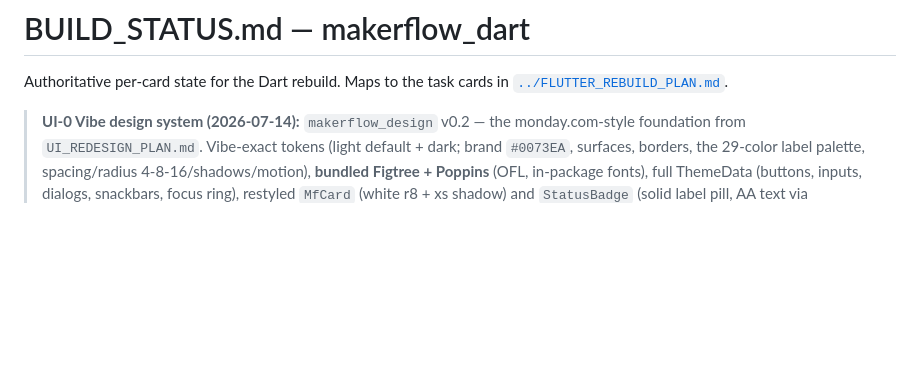
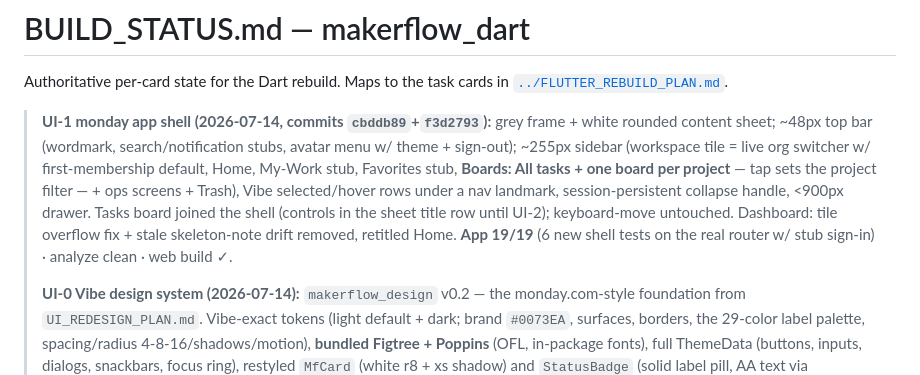
Before and after one commit to ianroy/makerflowPM, a Markdown page: makerflow_dart/BUILD_STATUS.md, the part around the change. GitHub-like rendering; blank space fills up the shorter version.

Commit message:
Docs: BUILD_STATUS + checkpoint log for UI-0/UI-1
Co-Authored-By: Claude Fable 5 <noreply@anthropic.com>

```diff
--- a/makerflow_dart/BUILD_STATUS.md
+++ b/makerflow_dart/BUILD_STATUS.md
@@ -2,6 +2,8 @@
 
 Authoritative per-card state for the Dart rebuild. Maps to the task cards in [`../FLUTTER_REBUILD_PLAN.md`](../FLUTTER_REBUILD_PLAN.md).
 
+> **UI-1 monday app shell (2026-07-14, commits `cbddb89`+`f3d2793`):** grey frame + white rounded content sheet; ~48px top bar (wordmark, search/notification stubs, avatar menu w/ theme + sign-out); ~255px sidebar (workspace tile = live org switcher w/ first-membership default, Home, My-Work stub, Favorites stub, **Boards: All tasks + one board per project** — tap sets the project filter — + ops screens + Trash), Vibe selected/hover rows under a nav landmark, session-persistent collapse handle, <900px drawer. Tasks board joined the shell (controls in the sheet title row until UI-2); keyboard-move untouched. Dashboard: tile overflow fix + stale skeleton-note drift removed, retitled Home. **App 19/19** (6 new shell tests on the real router w/ stub sign-in) · analyze clean · web build ✓.
+>
 > **UI-0 Vibe design system (2026-07-14):** `makerflow_design` v0.2 — the monday.com-style foundation from `UI_REDESIGN_PLAN.md`. Vibe-exact tokens (light default + dark; brand `#0073EA`, surfaces, borders, the 29-color label palette, spacing/radius 4-8-16/shadows/motion), **bundled Figtree + Poppins** (OFL, in-package fonts), full ThemeData (buttons, inputs, dialogs, snackbars, focus ring), restyled `MfCard` (white r8 + xs shadow) and `StatusBadge` (solid label pill, AA text via `MndLabelColors.textOn`), new kit: `StatusLabel` cell/pill + `showStatusPicker`, `MndButton` (3 kinds, press-scale), `MndAvatar`/`MndAvatarStack`, `MndSkeleton` (opacity pulse, reduced-motion aware), `showMndToast` (Undo slot), `MndEmptyState`. App default flipped to **light**. AA notes: label map adjusted where monday's exact colors fail 4.5:1 (blocked → dark-red; black ink on bright labels) — enforced by a contrast unit test. Design suite **7/7** · app **13/13** (dialog dropdowns gained `isExpanded` after a theme-density overflow) · web build ✓. Goldens deferred: CI runs Linux, macOS-generated goldens would false-fail — needs a CI-generated baseline (tracked in the plan).
 >
 > **M1.4 project CRUD + drift repairs (2026-07-14):** `ProjectEndpoint.update`/`softDelete` (optimistic `version` added to the Project model + migration `20260714153805942`; tenancy pinned on update; audited) — **5 new integration tests → server 24/24**. Client: project create/edit dialog (+ Archive), tap-to-edit projects screen, and a **project filter on the task views** (`taskProjectFilterProvider` → `task.list(projectId)`); **app tests 13/13**; web build ✓. Repo repairs from the 2026-07-11 drift audit: **.dockerignore moved to the build-context root** (was inert → local images baked `passwords.yaml`; Dockerfile also now `rm -f`s it as defense in depth), **real CI at `/.github/workflows/dart-ci.yml`** (server: PG17 service + 24 tests; app: analyze/test/web build; the inert nested copy removed), `passwords.example.yaml` gained the required `test:` section, compose creates `makerflow_test` (PG 16→17 everywhere), `.do/app.yaml` engine `REDIS`→`VALKEY` (DO EOL'd managed Redis) + optional `EMAIL_PASSWORD_PEPPER`, melos `test` script fixed (flutter split), stale READMEs/ProductSpec/roadmap docs refreshed, tracked `.DS_Store`/SQLite-WAL artifacts untracked.
```
Also changed, not shown: FLUTTER_REBUILD_PLAN.md (+1 -0 lines).
